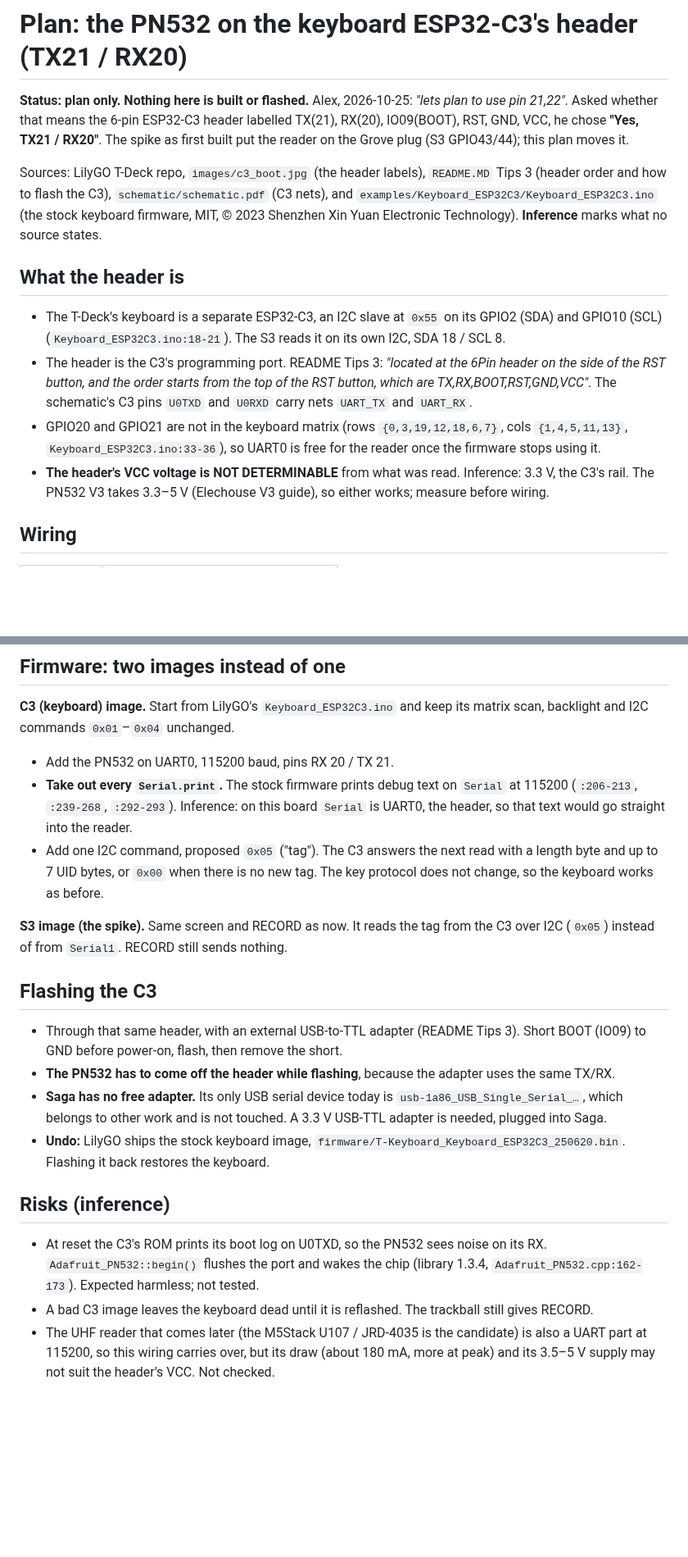
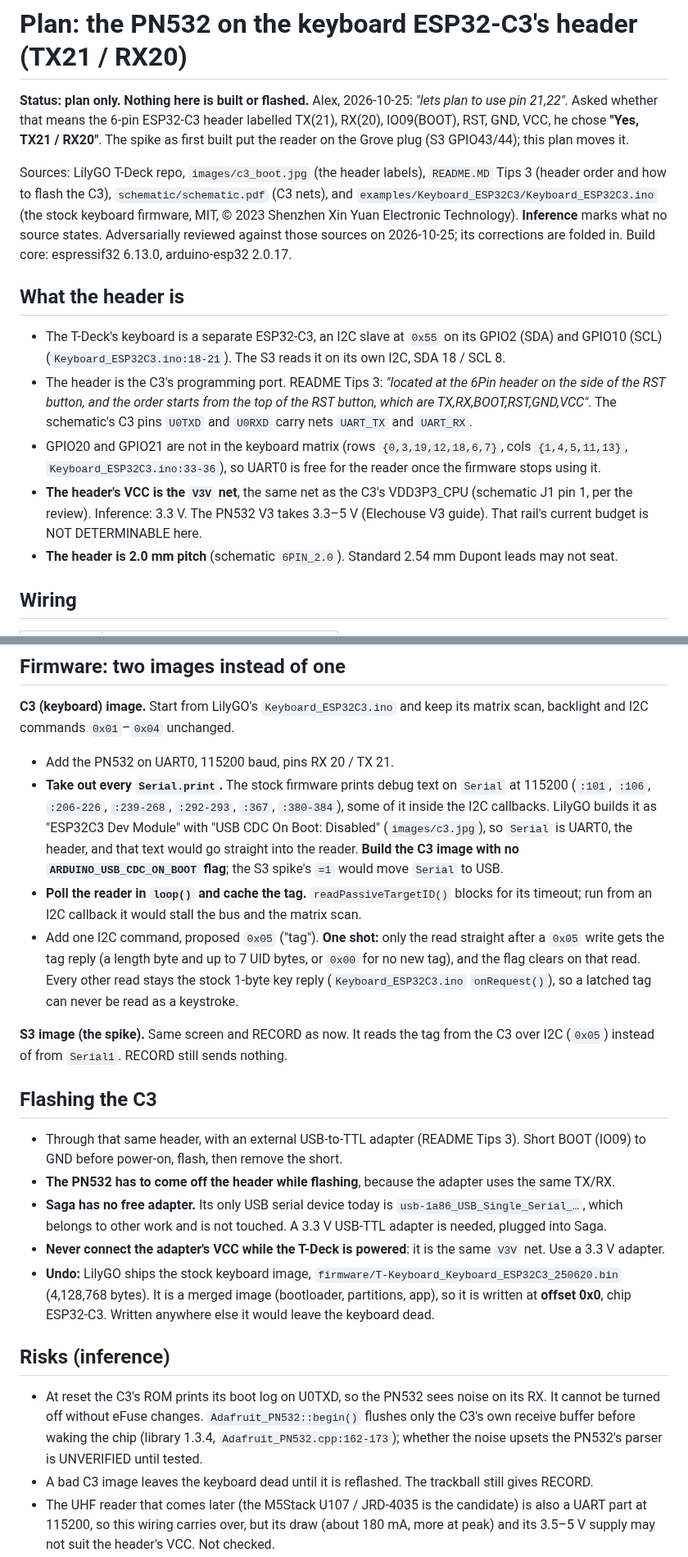
Before and after one commit to Alex-Pennington/ArduinoHydraulicScale, a Markdown page: spikes/tdeck-nfc/PLAN-c3-header.md, 2 parts joined by grey strips. Shown at 82% size. Rendered like a GitHub page; blank space fills up the shorter version.

Commit message:
spike: fold the review into the C3 header plan (V3V, 2.0 mm pitch, no CDC, one-shot 0x05, restore at 0x0)
Co-Authored-By: Claude Opus 5.5 <noreply@anthropic.com>

```diff
--- a/spikes/tdeck-nfc/PLAN-c3-header.md
+++ b/spikes/tdeck-nfc/PLAN-c3-header.md
@@ -8,7 +8,8 @@ Grove plug (S3 GPIO43/44); this plan moves it.
 Sources: LilyGO T-Deck repo, `images/c3_boot.jpg` (the header labels), `README.MD` Tips 3 (header
 order and how to flash the C3), `schematic/schematic.pdf` (C3 nets), and
 `examples/Keyboard_ESP32C3/Keyboard_ESP32C3.ino` (the stock keyboard firmware, MIT,
-© 2023 Shenzhen Xin Yuan Electronic Technology). **Inference** marks what no source states.
+© 2023 Shenzhen Xin Yuan Electronic Technology). **Inference** marks what no source states. Adversarially reviewed against those sources on
+2026-10-25; its corrections are folded in. Build core: espressif32 6.13.0, arduino-esp32 2.0.17.
 
 ## What the header is
 
@@ -21,8 +22,11 @@ order and how to flash the C3), `schematic/schematic.pdf` (C3 nets), and
 - GPIO20 and GPIO21 are not in the keyboard matrix (rows `{0,3,19,12,18,6,7}`, cols
   `{1,4,5,11,13}`, `Keyboard_ESP32C3.ino:33-36`), so UART0 is free for the reader once the
   firmware stops using it.
-- **The header's VCC voltage is NOT DETERMINABLE** from what was read. Inference: 3.3 V, the C3's
-  rail. The PN532 V3 takes 3.3–5 V (Elechouse V3 guide), so either works; measure before wiring.
+- **The header's VCC is the `V3V` net**, the same net as the C3's VDD3P3_CPU (schematic J1 pin 1,
+  per the review). Inference: 3.3 V. The PN532 V3 takes 3.3–5 V (Elechouse V3 guide). That rail's
+  current budget is NOT DETERMINABLE here.
+- **The header is 2.0 mm pitch** (schematic `6PIN_2.0`). Standard 2.54 mm Dupont leads may not
+  seat.
 
 ## Wiring
 
@@ -42,11 +46,17 @@ backlight and I2C commands `0x01`–`0x04` unchanged.
 
 - Add the PN532 on UART0, 115200 baud, pins RX 20 / TX 21.
 - **Take out every `Serial.print`.** The stock firmware prints debug text on `Serial` at 115200
-  (`:206-213`, `:239-268`, `:292-293`). Inference: on this board `Serial` is UART0, the header, so
-  that text would go straight into the reader.
-- Add one I2C command, proposed `0x05` ("tag"). The C3 answers the next read with a length byte
-  and up to 7 UID bytes, or `0x00` when there is no new tag. The key protocol does not change, so
-  the keyboard works as before.
+  (`:101`, `:106`, `:206-226`, `:239-268`, `:292-293`, `:367`, `:380-384`), some of it inside the
+  I2C callbacks. LilyGO builds it as "ESP32C3 Dev Module" with "USB CDC On Boot: Disabled"
+  (`images/c3.jpg`), so `Serial` is UART0, the header, and that text would go straight into the
+  reader. **Build the C3 image with no `ARDUINO_USB_CDC_ON_BOOT` flag**; the S3 spike's `=1` would
+  move `Serial` to USB.
+- **Poll the reader in `loop()` and cache the tag.** `readPassiveTargetID()` blocks for its timeout;
+  run from an I2C callback it would stall the bus and the matrix scan.
+- Add one I2C command, proposed `0x05` ("tag"). **One shot:** only the read straight after a
+  `0x05` write gets the tag reply (a length byte and up to 7 UID bytes, or `0x00` for no new tag),
+  and the flag clears on that read. Every other read stays the stock 1-byte key reply
+  (`Keyboard_ESP32C3.ino` `onRequest()`), so a latched tag can never be read as a keystroke.
 
 **S3 image (the spike).** Same screen and RECORD as now. It reads the tag from the C3 over I2C
 (`0x05`) instead of from `Serial1`. RECORD still sends nothing.
@@ -60,14 +70,18 @@ backlight and I2C commands `0x01`–`0x04` unchanged.
 - **Saga has no free adapter.** Its only USB serial device today is `usb-1a86_USB_Single_Serial_…`,
   which belongs to other work and is not touched. A 3.3 V USB-TTL adapter is needed, plugged into
   Saga.
-- **Undo:** LilyGO ships the stock keyboard image, `firmware/T-Keyboard_Keyboard_ESP32C3_250620.bin`.
-  Flashing it back restores the keyboard.
+- **Never connect the adapter's VCC while the T-Deck is powered**: it is the same `V3V` net. Use a
+  3.3 V adapter.
+- **Undo:** LilyGO ships the stock keyboard image, `firmware/T-Keyboard_Keyboard_ESP32C3_250620.bin`
+  (4,128,768 bytes). It is a merged image (bootloader, partitions, app), so it is written at
+  **offset 0x0**, chip ESP32-C3. Written anywhere else it would leave the keyboard dead.
 
 ## Risks (inference)
 
-- At reset the C3's ROM prints its boot log on U0TXD, so the PN532 sees noise on its RX.
-  `Adafruit_PN532::begin()` flushes the port and wakes the chip (library 1.3.4,
-  `Adafruit_PN532.cpp:162-173`). Expected harmless; not tested.
+- At reset the C3's ROM prints its boot log on U0TXD, so the PN532 sees noise on its RX. It cannot
+  be turned off without eFuse changes. `Adafruit_PN532::begin()` flushes only the C3's own receive
+  buffer before waking the chip (library 1.3.4, `Adafruit_PN532.cpp:162-173`); whether the noise
+  upsets the PN532's parser is UNVERIFIED until tested.
 - A bad C3 image leaves the keyboard dead until it is reflashed. The trackball still gives RECORD.
 - The UHF reader that comes later (the M5Stack U107 / JRD-4035 is the candidate) is also a UART
   part at 115200, so this wiring carries over, but its draw (about 180 mA, more at peak) and its
```
